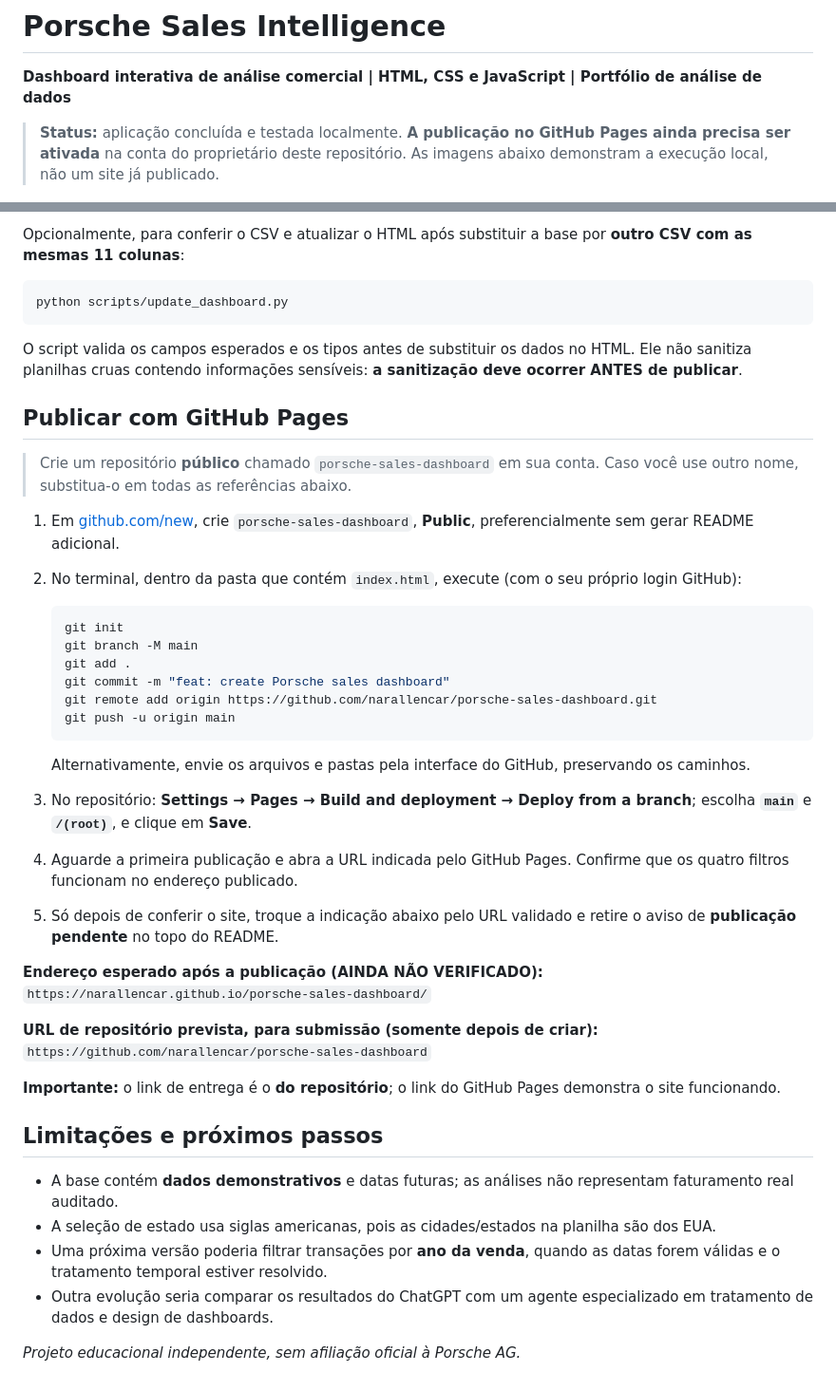
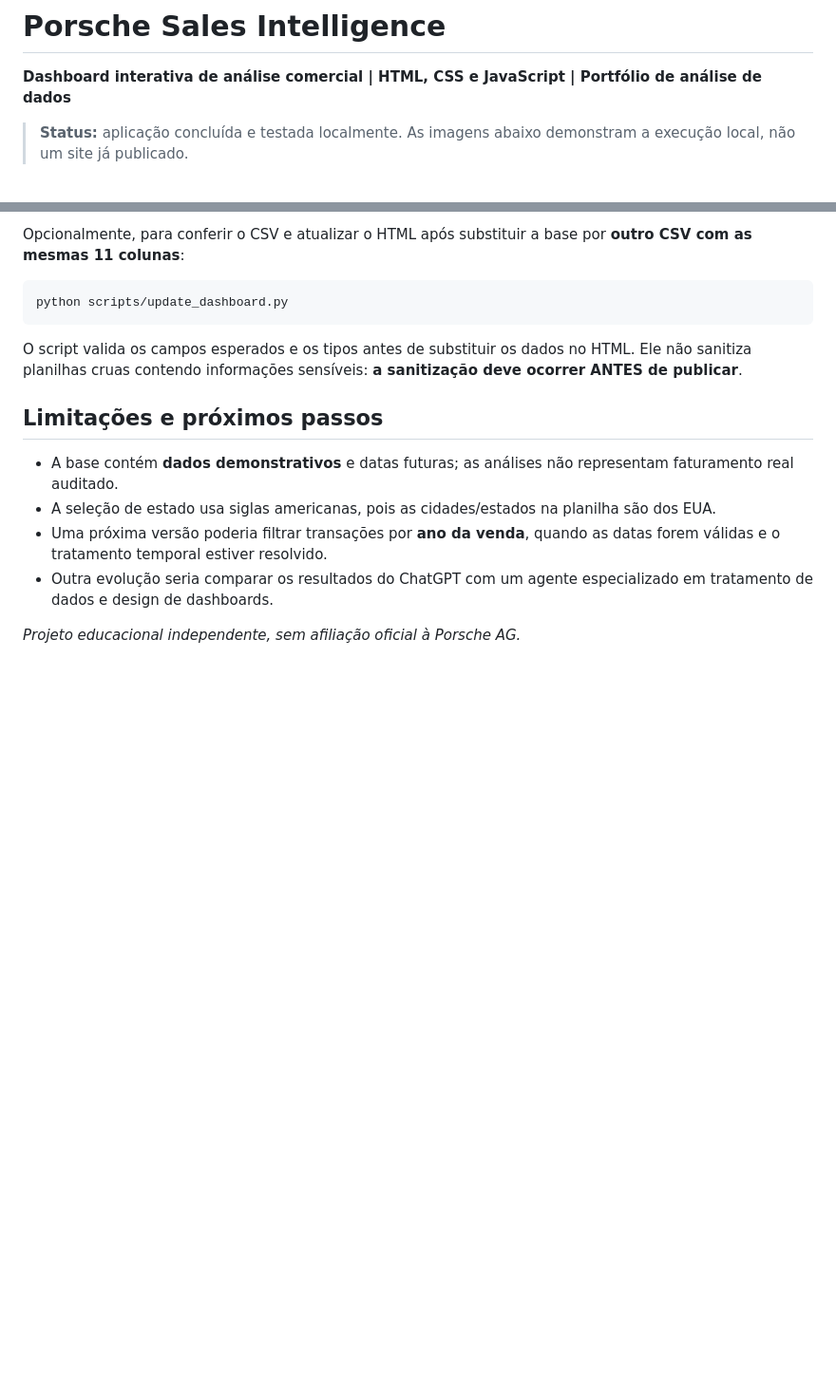
Before and after one commit to narallencar/porsche-sales-dashboard, a Markdown page: README.md, 2 parts joined by grey strips. Shown at 95% size. GitHub-like rendering; blank space fills up the shorter version.

Commit message:
Update README to remove GitHub Pages instructions
Removed instructions from README.

````diff
--- a/README.md
+++ b/README.md
@@ -2,7 +2,7 @@
 
 **Dashboard interativa de análise comercial | HTML, CSS e JavaScript | Portfólio de análise de dados**
 
-> **Status:** aplicação concluída e testada localmente. **A publicação no GitHub Pages ainda precisa ser ativada** na conta do proprietário deste repositório. As imagens abaixo demonstram a execução local, não um site já publicado.
+> **Status:** aplicação concluída e testada localmente. As imagens abaixo demonstram a execução local, não um site já publicado.
 
 ![Dashboard completa](assets/dashboard-completa.png)
 
@@ -107,34 +107,6 @@ python scripts/update_dashboard.py
 
 O script valida os campos esperados e os tipos antes de substituir os dados no HTML. Ele não sanitiza planilhas cruas contendo informações sensíveis: **a sanitização deve ocorrer ANTES de publicar**.
 
-## Publicar com GitHub Pages
-
-> Crie um repositório **público** chamado `porsche-sales-dashboard` em sua conta. Caso você use outro nome, substitua-o em todas as referências abaixo.
-
-1. Em [github.com/new](https://github.com/new), crie `porsche-sales-dashboard`, **Public**, preferencialmente sem gerar README adicional.
-2. No terminal, dentro da pasta que contém `index.html`, execute (com o seu próprio login GitHub):
-
-   ```bash
-   git init
-   git branch -M main
-   git add .
-   git commit -m "feat: create Porsche sales dashboard"
-   git remote add origin https://github.com/narallencar/porsche-sales-dashboard.git
-   git push -u origin main
-   ```
-
-   Alternativamente, envie os arquivos e pastas pela interface do GitHub, preservando os caminhos.
-
-3. No repositório: **Settings → Pages → Build and deployment → Deploy from a branch**; escolha **`main`** e **`/(root)`**, e clique em **Save**.
-4. Aguarde a primeira publicação e abra a URL indicada pelo GitHub Pages. Confirme que os quatro filtros funcionam no endereço publicado.
-5. Só depois de conferir o site, troque a indicação abaixo pelo URL validado e retire o aviso de **publicação pendente** no topo do README.
-
-**Endereço esperado após a publicação (AINDA NÃO VERIFICADO):** `https://narallencar.github.io/porsche-sales-dashboard/`
-
-**URL de repositório prevista, para submissão (somente depois de criar):** `https://github.com/narallencar/porsche-sales-dashboard`
-
-**Importante:** o link de entrega é o **do repositório**; o link do GitHub Pages demonstra o site funcionando.
-
 ## Limitações e próximos passos
 
 - A base contém **dados demonstrativos** e datas futuras; as análises não representam faturamento real auditado.
````
